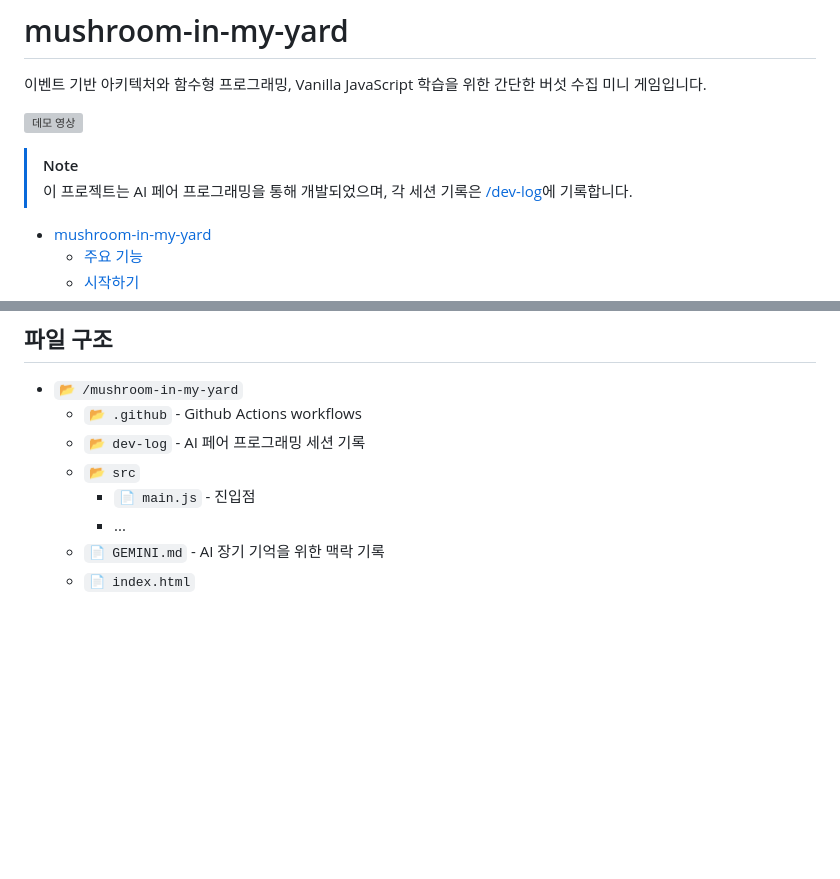
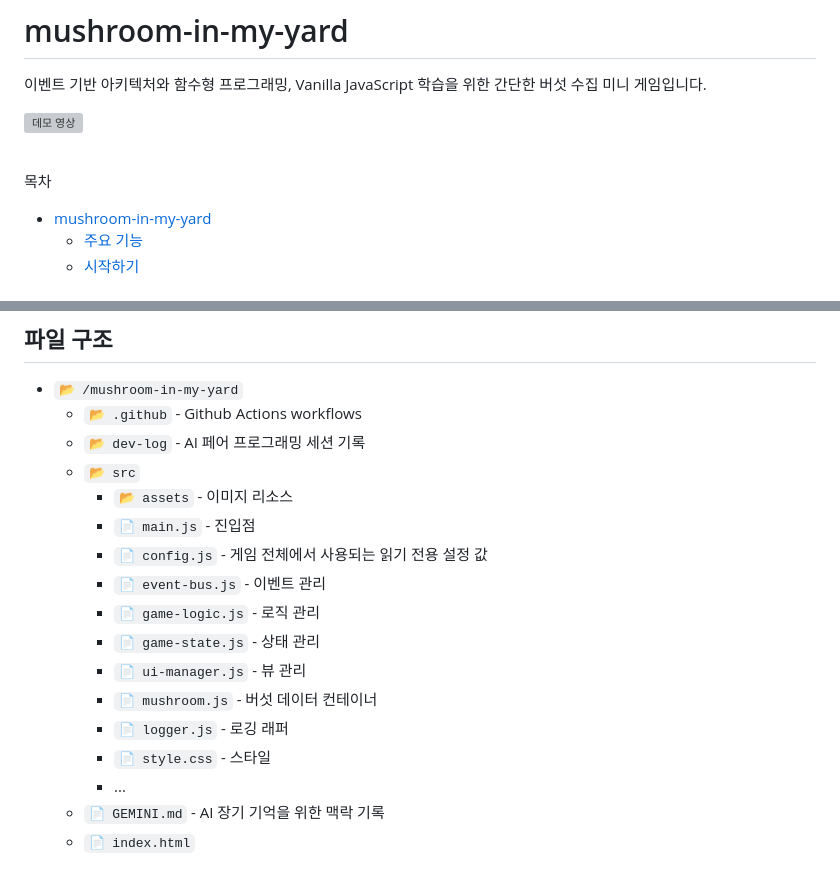
Before and after one commit to macaronpark/mushroom-in-my-yard, a Markdown page: README.md, 2 parts joined by grey strips. Drawn GitHub-style; blank space fills up the shorter version; grey boxes are pictures that could not be loaded.

Commit message:
docs: README.md 업데이트

```diff
--- a/README.md
+++ b/README.md
@@ -4,8 +4,9 @@
 
 ![데모 영상](/demo.gif)
 
-> [!NOTE]
-> 이 프로젝트는 AI 페어 프로그래밍을 통해 개발되었으며, 각 세션 기록은 [/dev-log](/dev-log/README.md)에 기록합니다.
+<br>
+
+목차
 
 - [mushroom-in-my-yard](#mushroom-in-my-yard)
   - [주요 기능](#주요-기능)
@@ -53,7 +54,16 @@ npm run dev
   - `📂 .github` - Github Actions workflows
   - `📂 dev-log` - AI 페어 프로그래밍 세션 기록
   - `📂 src`
+    - `📂 assets` - 이미지 리소스
     - `📄 main.js` - 진입점
+    - `📄 config.js` - 게임 전체에서 사용되는 읽기 전용 설정 값
+    - `📄 event-bus.js` - 이벤트 관리
+    - `📄 game-logic.js` - 로직 관리
+    - `📄 game-state.js` - 상태 관리
+    - `📄 ui-manager.js` - 뷰 관리
+    - `📄 mushroom.js` - 버섯 데이터 컨테이너
+    - `📄 logger.js` - 로깅 래퍼
+    - `📄 style.css` - 스타일
     - ...
   - `📄 GEMINI.md` - AI 장기 기억을 위한 맥락 기록
   - `📄 index.html`
```
